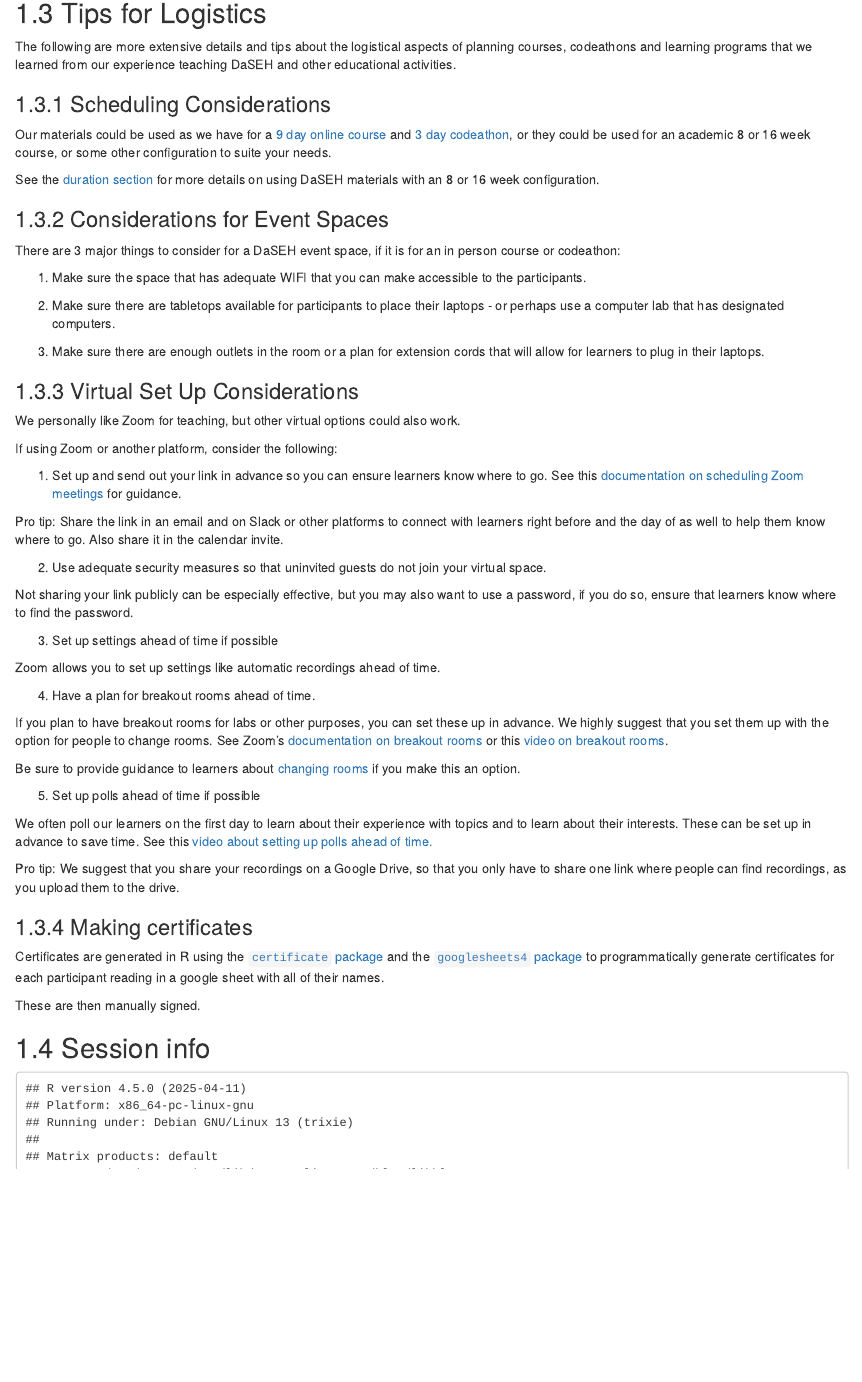
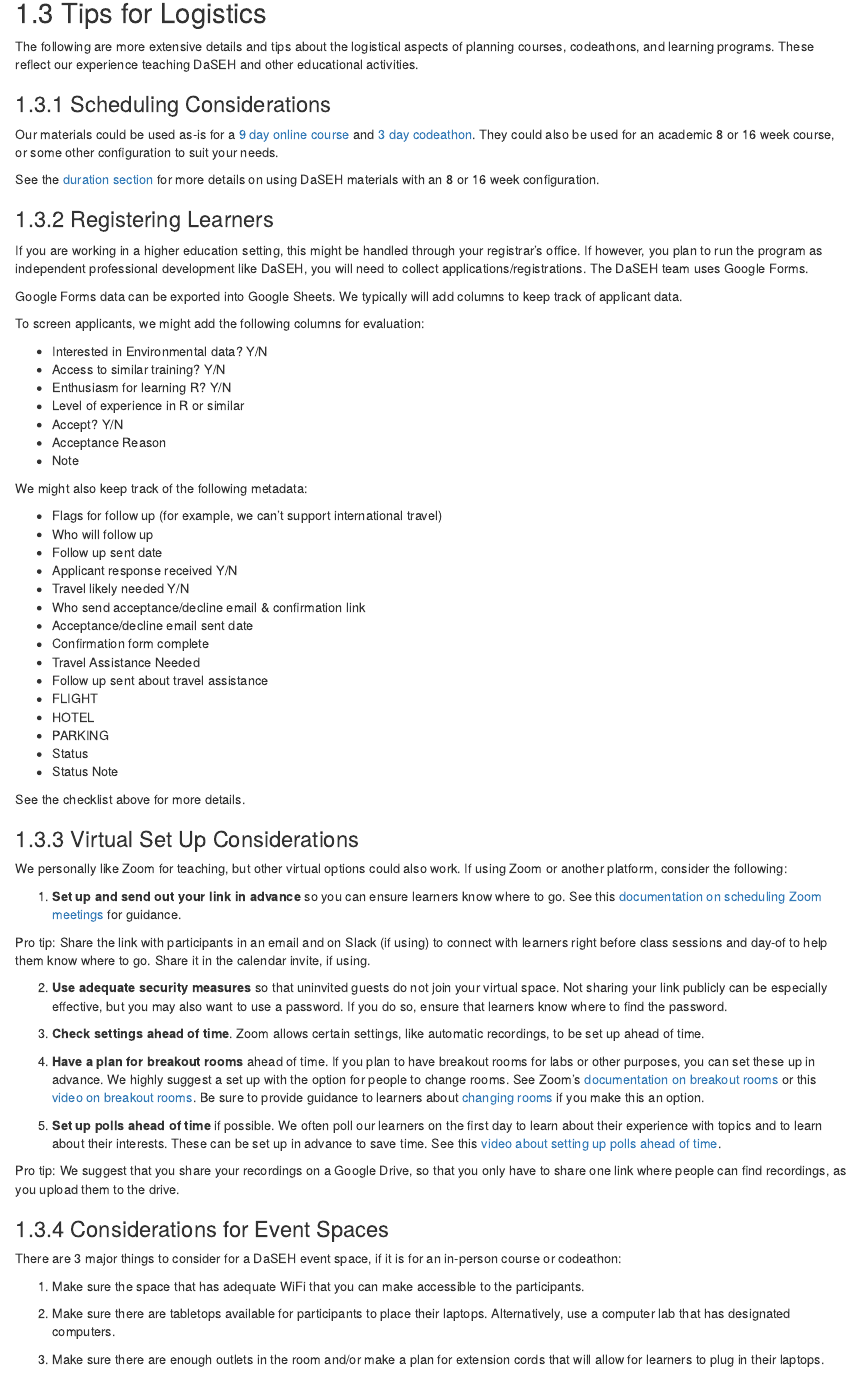
Before and after one commit to fhdsl/daseh_instructor_guide, an R Markdown document (05-daseh_on_your_own.Rmd): the page in a window 1100 px wide, from 1520 px down. Rendered offline with R 4.5, knitr and Pandoc, with nearby package versions; drawn as R Markdown's standard HTML page in place of the format the file asks for.

Commit message:
Revise logistics, registration, and virtual setup
add a new "Registering Learners" section with applicant tracking columns and metadata examples, reorganize virtual setup guidance (Zoom security, links, breakout rooms, polls) and add pro tips/notices callouts

```diff
--- a/05-daseh_on_your_own.Rmd
+++ b/05-daseh_on_your_own.Rmd
@@ -22,64 +22,81 @@
 
 ## Tips for Logistics
 
-The following are more extensive details and tips about the logistical aspects of planning courses, codeathons and learning programs that we learned from our experience teaching DaSEH and other educational activities.
+The following are more extensive details and tips about the logistical aspects of planning courses, codeathons, and learning programs. These reflect our experience teaching DaSEH and other educational activities.
 
 ### Scheduling Considerations
 
-Our materials could be used as we have for a [9 day online course](https://daseh.org/materials_schedule.html) and [3 day codeathon](https://docs.google.com/document/d/1ZD-w0vc3Vtv1vf95h6323zaaxORg9vC7Hp4I_IUeW0I/edit?usp=drive_link), or they could be used for an academic 8 or 16 week course, or some other configuration to suite your needs.
+Our materials could be used as-is for a [9 day online course](https://daseh.org/materials_schedule.html) and [3 day codeathon](https://docs.google.com/document/d/1ZD-w0vc3Vtv1vf95h6323zaaxORg9vC7Hp4I_IUeW0I/edit?usp=drive_link). They could also be used for an academic 8 or 16 week course, or some other configuration to suit your needs.
 
-See the [duration section ](https://hutchdatascience.org/daseh_instructor_guide/using-daseh-materials.html#duration) for more details on using DaSEH materials with an 8 or 16 week configuration.
+See the [duration section](using-daseh-materials.html#duration) for more details on using DaSEH materials with an 8 or 16 week configuration.
 
+### Registering Learners
+
+If you are working in a higher education setting, this might be handled through your registrar's office. If however, you plan to run the program as independent professional development like DaSEH, you will need to collect applications/registrations. The DaSEH team uses Google Forms.
+
+Google Forms data can be exported into Google Sheets. We typically will add columns to keep track of applicant data.
+
+To screen applicants, we might add the following columns for evaluation:
+
+- Interested in Environmental data? Y/N
+- Access to similar training? Y/N
+- Enthusiasm for learning R? Y/N
+- Level of experience in R or similar
+- Accept? Y/N
+- Acceptance Reason
+- Note
+
+We might also keep track of the following metadata:
+
+- Flags for follow up (for example, we can't support international travel)
+- Who will follow up
+- Follow up sent date
+- Applicant response received Y/N
+- Travel likely needed Y/N
+- Who send acceptance/decline email & confirmation link
+- Acceptance/decline email sent date
+- Confirmation form complete
+- Travel Assistance Needed
+- Follow up sent about travel assistance
+- FLIGHT
+- HOTEL
+- PARKING
+- Status
+- Status Note
+
+See the checklist above for more details.
+
+### Virtual Set Up Considerations
+
+We personally like Zoom for teaching, but other virtual options could also work. If using Zoom or another platform, consider the following:
+
+1. **Set up and send out your link in advance** so you can ensure learners know where to go. See this [documentation on scheduling Zoom meetings](https://support.zoom.com/hc/en/article?id=zm_kb&sysparm_article=KB0060700) for guidance.
+
+::: {.notice}
+Pro tip: Share the link with participants in an email and on Slack (if using) to connect with learners right before class sessions and day-of to help them know where to go. Share it in the calendar invite, if using.
+:::
+
+2. **Use adequate security measures** so that uninvited guests do not join your virtual space. Not sharing your link publicly can be especially effective, but you may also want to use a password. If you do so, ensure that learners know where to find the password.
+
+3. **Check settings ahead of time**. Zoom allows certain settings, like automatic recordings, to be set up ahead of time.
+
+4. **Have a plan for breakout rooms** ahead of time. If you plan to have breakout rooms for labs or other purposes, you can set these up in advance. We highly suggest a set up with the option for people to change rooms. See Zoom's [documentation on breakout rooms](https://support.zoom.com/hc/en/article?id=zm_kb&sysparm_article=KB0061353) or this [video on breakout rooms](https://share.google/BHESeIKN8GWuAfbXm). Be sure to provide guidance to learners about [changing rooms](https://teamdynamix.umich.edu/TDClient/30/Portal/KB/ArticleDet?ID=3838) if you make this an option.
+
+5. **Set up polls ahead of time** if possible. We often poll our learners on the first day to learn about their experience with topics and to learn about their interests. These can be set up in advance to save time. See this [video about setting up polls ahead of time](https://share.google/KSqtsRtHTadUrYCiI).
+
+::: {.notice}
+Pro tip: We suggest that you share your recordings on a Google Drive, so that you only have to share one link where people can find recordings, as you upload them to the drive.
+:::
 
 ### Considerations for Event Spaces
 
-There are 3 major things to consider for a DaSEH event space, if it is for an in person course or codeathon:
+There are 3 major things to consider for a DaSEH event space, if it is for an in-person course or codeathon:
 
-1. Make sure the space that has adequate WIFI that you can make accessible to the participants.
+1. Make sure the space that has adequate WiFi that you can make accessible to the participants.
 
-2. Make sure there are tabletops available for participants to place their laptops - or perhaps use a computer lab that has designated computers.
+2. Make sure there are tabletops available for participants to place their laptops. Alternatively, use a computer lab that has designated computers.
 
-3. Make sure there are enough outlets in the room or a plan for extension cords that will allow for learners to plug in their laptops.
-
-
-### Virtual Set Up Considerations
-
-We personally like Zoom for teaching, but other virtual options could also work.
-
-If using Zoom or another platform, consider the following:
-
-1. Set up and send out your link in advance so you can ensure learners know where to go. See this [documentation on scheduling Zoom meetings](https://support.zoom.com/hc/en/article?id=zm_kb&sysparm_article=KB0060700) for guidance.
-
-  Pro tip: Share the link in an email and on Slack or other platforms to connect with learners right before and the day of as well to help them know where to go. Also share it in the calendar invite.
-
-2. Use adequate security measures so that uninvited guests do not join your virtual space.
-
-  Not sharing your link publicly can be especially effective, but you may also want to use a password, if you do so, ensure that learners know where to find the password.
-
-3. Set up settings ahead of time if possible
-
-  Zoom allows you to set up settings like automatic recordings ahead of time.
-
-4. Have a plan for breakout rooms ahead of time.
-
-  If you plan to have breakout rooms for labs or other purposes, you can set these up in advance.
-  We highly suggest that you set them up with the option for people to change rooms. See Zoom's [documentation on breakout rooms](https://support.zoom.com/hc/en/article?id=zm_kb&sysparm_article=KB0061353) or this [video on breakout rooms](https://share.google/BHESeIKN8GWuAfbXm).
-
-  Be sure to provide guidance to learners about [changing rooms](https://teamdynamix.umich.edu/TDClient/30/Portal/KB/ArticleDet?ID=3838) if you make this an option.
-
-5. Set up polls ahead of time if possible
-
-We often poll our learners on the first day to learn about their experience with topics and to learn about their interests. These can be set up in advance to save time. See this [video about setting up polls ahead of time.](https://share.google/KSqtsRtHTadUrYCiI)
-
-Pro tip: We suggest that you share your recordings on a Google Drive, so that you only have to share one link where people can find recordings, as you upload them to the drive.
-
-
-
-
-
-
-
-
+3. Make sure there are enough outlets in the room and/or make a plan for extension cords that will allow for learners to plug in their laptops.
 
 ### Making certificates
 
```
